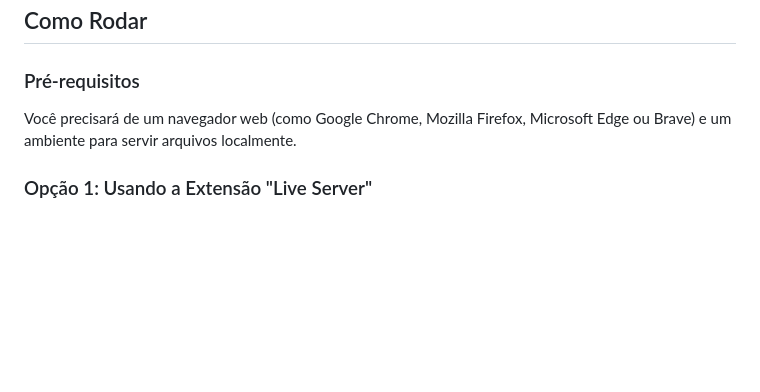
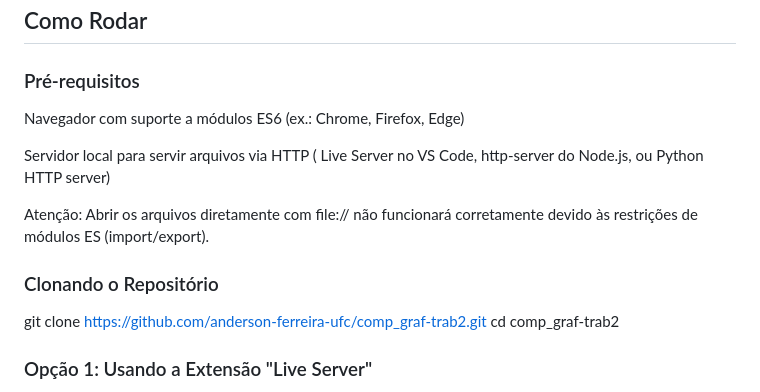
Before and after one commit to anderson-ferreira-ufc/comp-graf-trab2, a Markdown page: README.md, the part around the change printed below. GitHub-like rendering; blank space fills up the shorter version.

```diff
--- a/README.md
+++ b/README.md
@@ -9,7 +9,15 @@ A ambientação do jogo consiste em um cenário de floresta, trilha sonora e fee
 ## Como Rodar
 
 ### Pré-requisitos
-Você precisará de um navegador web (como Google Chrome, Mozilla Firefox, Microsoft Edge ou Brave) e um ambiente para servir arquivos localmente.
+Navegador com suporte a módulos ES6 (ex.: Chrome, Firefox, Edge)
+
+Servidor local para servir arquivos via HTTP ( Live Server no VS Code, http-server do Node.js, ou Python HTTP server)
+
+Atenção: Abrir os arquivos diretamente com file:// não funcionará corretamente devido às restrições de módulos ES (import/export).
+
+### Clonando o Repositório
+git clone https://github.com/anderson-ferreira-ufc/comp_graf-trab2.git
+cd comp_graf-trab2
 
 ### Opção 1: Usando a Extensão "Live Server"
 - Instale o VS Code: Se ainda não tiver, baixe e instale o Visual Studio Code.
```
Also changed, not shown: other parts of README.md (+11 -11 lines).
